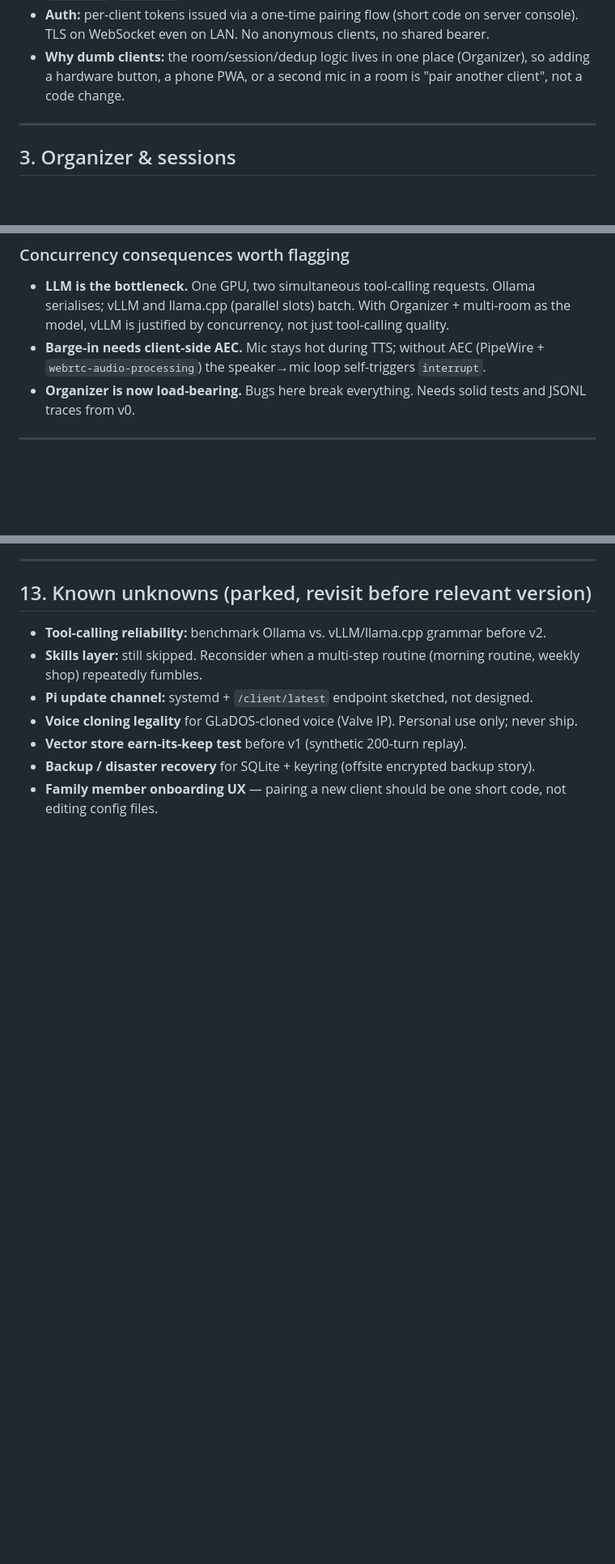
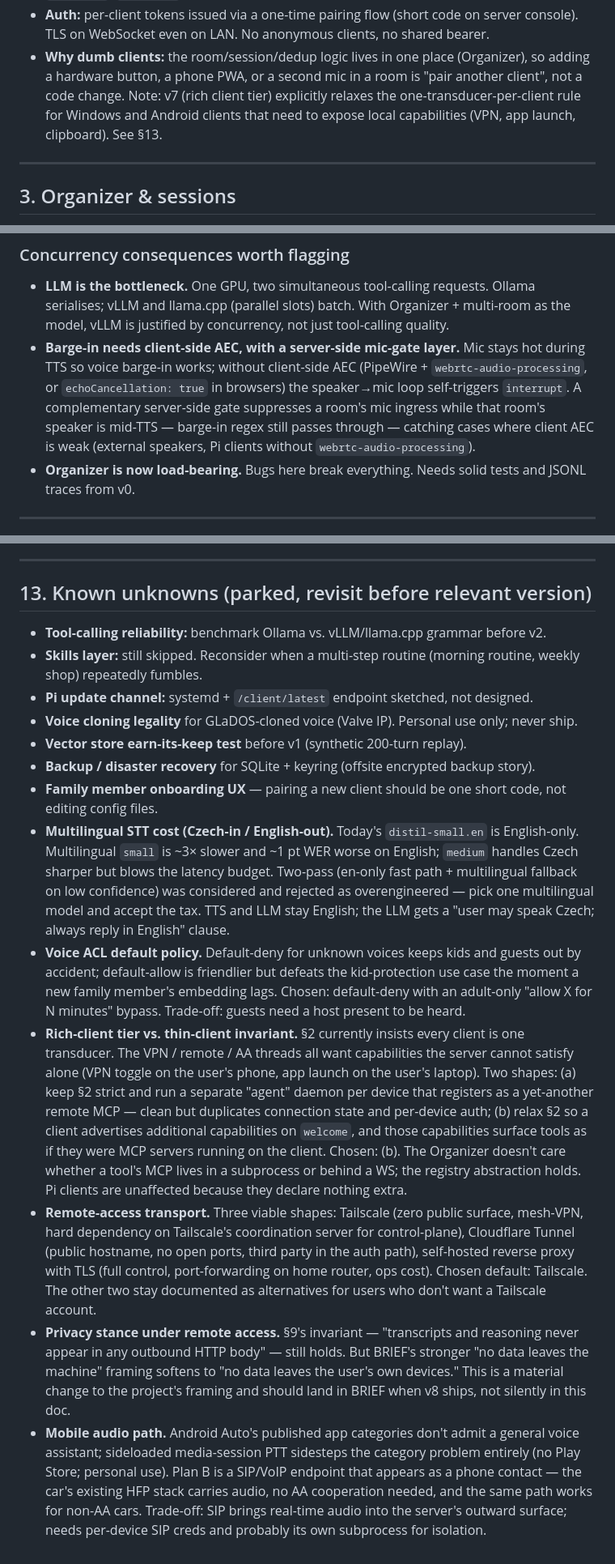
Before and after one commit to Qcko/Glados, a Markdown page: ARCHITECTURE.md, 3 parts joined by grey strips. Shown at 81% size. Rendered like a GitHub page; blank space fills up the shorter version.

Commit message:
docs: extend roadmap and known-unknowns with v6-v9 plan
Brainstorm pass surfaced four post-v5 slices: voice identity & ACL,
rich client tier, remote access, and mobile. Added them to the
§12 roadmap, captured the trade-offs (multilingual STT cost, ACL
default policy, thin-client invariant relaxation, transport choice,
privacy stance shift, mobile audio path, server-side mic-gate) in
§13, and noted the §2/§3 cross-references.

```diff
--- a/ARCHITECTURE.md
+++ b/ARCHITECTURE.md
@@ -47,7 +47,10 @@ room". A Pi with a mic array and speakers runs several client processes.
   shared bearer.
 - **Why dumb clients:** the room/session/dedup logic lives in one place
   (Organizer), so adding a hardware button, a phone PWA, or a second mic in a
-  room is "pair another client", not a code change.
+  room is "pair another client", not a code change. Note: v7 (rich client
+  tier) explicitly relaxes the one-transducer-per-client rule for Windows
+  and Android clients that need to expose local capabilities (VPN, app
+  launch, clipboard). See §13.
 
 ---
 
@@ -102,9 +105,14 @@ not an edge case.
   Ollama serialises; vLLM and llama.cpp (parallel slots) batch. With
   Organizer + multi-room as the model, vLLM is justified by concurrency, not
   just tool-calling quality.
-- **Barge-in needs client-side AEC.** Mic stays hot during TTS; without AEC
-  (PipeWire + `webrtc-audio-processing`) the speaker→mic loop self-triggers
-  `interrupt`.
+- **Barge-in needs client-side AEC, with a server-side mic-gate layer.**
+  Mic stays hot during TTS so voice barge-in works; without client-side
+  AEC (PipeWire + `webrtc-audio-processing`, or `echoCancellation: true`
+  in browsers) the speaker→mic loop self-triggers `interrupt`. A
+  complementary server-side gate suppresses a room's mic ingress while
+  that room's speaker is mid-TTS — barge-in regex still passes through —
+  catching cases where client AEC is weak (external speakers, Pi
+  clients without `webrtc-audio-processing`).
 - **Organizer is now load-bearing.** Bugs here break everything. Needs solid
   tests and JSONL traces from v0.
 
@@ -334,3 +373,52 @@ Each version is its own session-sized chunk. Heavy work is deferred.
   backup story).
 - **Family member onboarding UX** — pairing a new client should be one short
   code, not editing config files.
+- **Multilingual STT cost (Czech-in / English-out).** Today's
+  `distil-small.en` is English-only. Multilingual `small` is ~3× slower
+  and ~1 pt WER worse on English; `medium` handles Czech sharper but
+  blows the latency budget. Two-pass (en-only fast path + multilingual
+  fallback on low confidence) was considered and rejected as
+  overengineered — pick one multilingual model and accept the tax.
+  TTS and LLM stay English; the LLM gets a "user may speak Czech;
+  always reply in English" clause.
+- **Voice ACL default policy.** Default-deny for unknown voices keeps
+  kids and guests out by accident; default-allow is friendlier but
+  defeats the kid-protection use case the moment a new family member's
+  embedding lags. Chosen: default-deny with an adult-only "allow X for
+  N minutes" bypass. Trade-off: guests need a host present to be
+  heard.
+- **Rich-client tier vs. thin-client invariant.** §2 currently insists
+  every client is one transducer. The VPN / remote / AA threads all
+  want capabilities the server cannot satisfy alone (VPN toggle on
+  the user's phone, app launch on the user's laptop). Two shapes:
+  (a) keep §2 strict and run a separate "agent" daemon per device
+      that registers as a yet-another remote MCP — clean but
+      duplicates connection state and per-device auth;
+  (b) relax §2 so a client advertises additional capabilities on
+      `welcome`, and those capabilities surface tools as if they were
+      MCP servers running on the client.
+  Chosen: (b). The Organizer doesn't care whether a tool's MCP lives
+  in a subprocess or behind a WS; the registry abstraction holds. Pi
+  clients are unaffected because they declare nothing extra.
+- **Remote-access transport.** Three viable shapes: Tailscale (zero
+  public surface, mesh-VPN, hard dependency on Tailscale's
+  coordination server for control-plane), Cloudflare Tunnel (public
+  hostname, no open ports, third party in the auth path), self-hosted
+  reverse proxy with TLS (full control, port-forwarding on home
+  router, ops cost). Chosen default: Tailscale. The other two stay
+  documented as alternatives for users who don't want a Tailscale
+  account.
+- **Privacy stance under remote access.** §9's invariant —
+  "transcripts and reasoning never appear in any outbound HTTP body"
+  — still holds. But BRIEF's stronger "no data leaves the machine"
+  framing softens to "no data leaves the user's own devices." This is
+  a material change to the project's framing and should land in BRIEF
+  when v8 ships, not silently in this doc.
+- **Mobile audio path.** Android Auto's published app categories
+  don't admit a general voice assistant; sideloaded media-session PTT
+  sidesteps the category problem entirely (no Play Store; personal
+  use). Plan B is a SIP/VoIP endpoint that appears as a phone contact
+  — the car's existing HFP stack carries audio, no AA cooperation
+  needed, and the same path works for non-AA cars. Trade-off: SIP
+  brings real-time audio into the server's outward surface; needs
+  per-device SIP creds and probably its own subprocess for isolation.
```
Also changed, not shown: other parts of ARCHITECTURE.md (+31 -0 lines).
